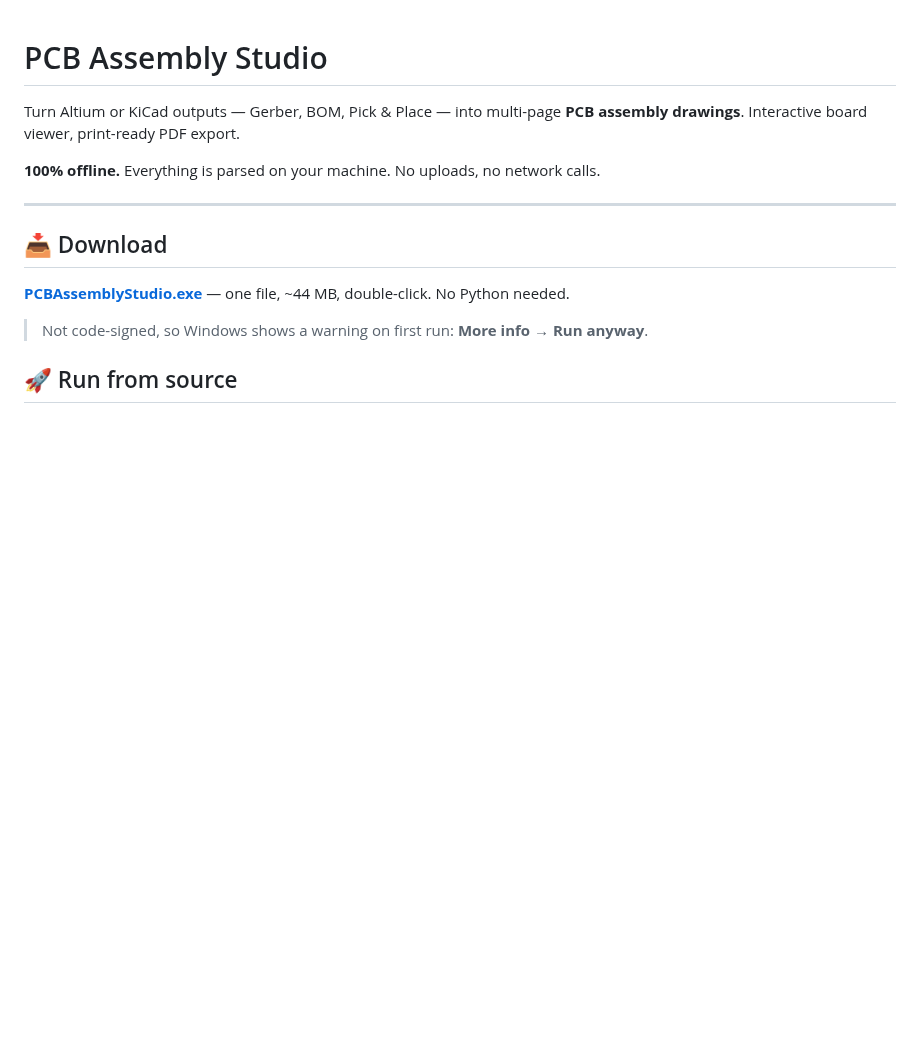
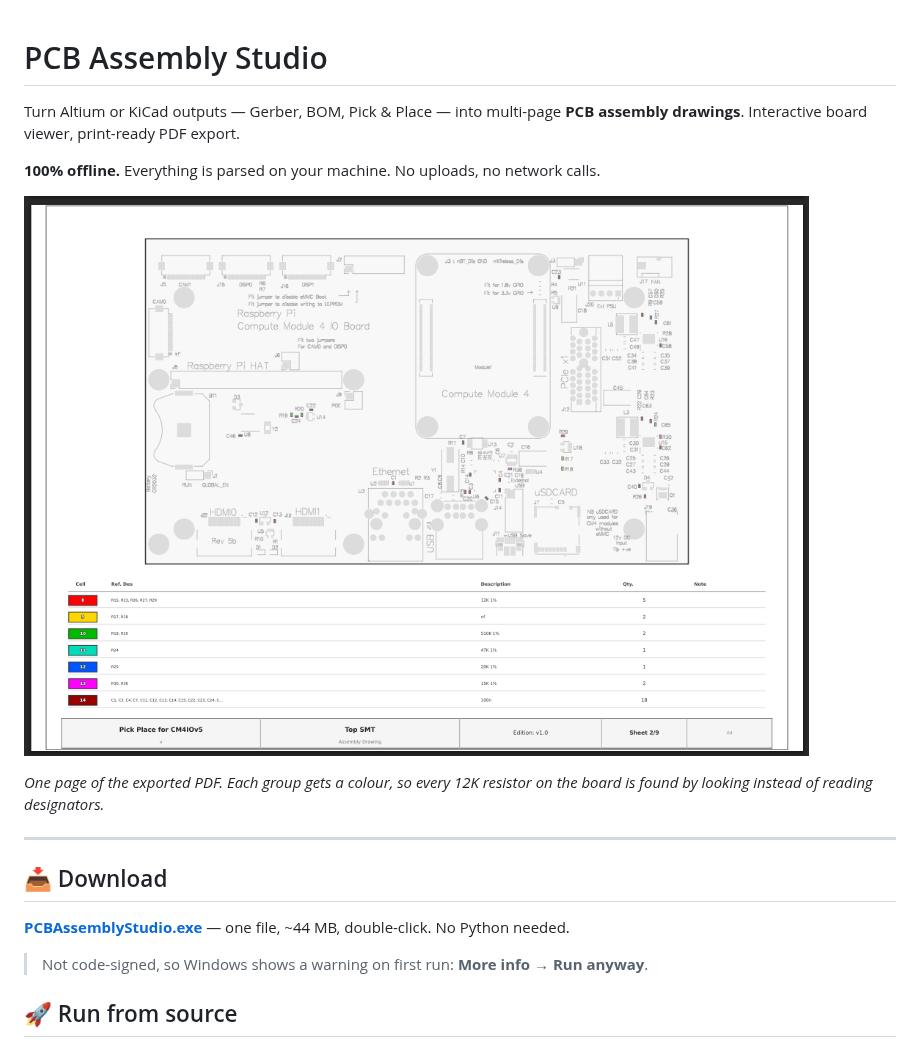
Before and after one commit to Vitalangelo/pcb-assembly-studio, a Markdown page: README.md, the part around one of its changes. Rendered like a GitHub page; pictures changed too: docs/assembly-drawing.png (added); blank space fills up the shorter version.

Commit message:
Add screenshots to README

```diff
--- a/README.md
+++ b/README.md
@@ -4,6 +4,11 @@ Turn Altium or KiCad outputs — Gerber, BOM, Pick & Place — into multi-page *
 assembly drawings**. Interactive board viewer, print-ready PDF export.
 
 **100% offline.** Everything is parsed on your machine. No uploads, no network calls.
+
+![One page of a generated assembly drawing — components colour-coded by group, with a matching legend table](docs/assembly-drawing.png)
+
+*One page of the exported PDF. Each group gets a colour, so every 12K resistor on
+the board is found by looking instead of reading designators.*
 
 ---
 
```
Also changed, not shown: other parts of README.md (+2 -0 lines), docs/viewer.png (added).
